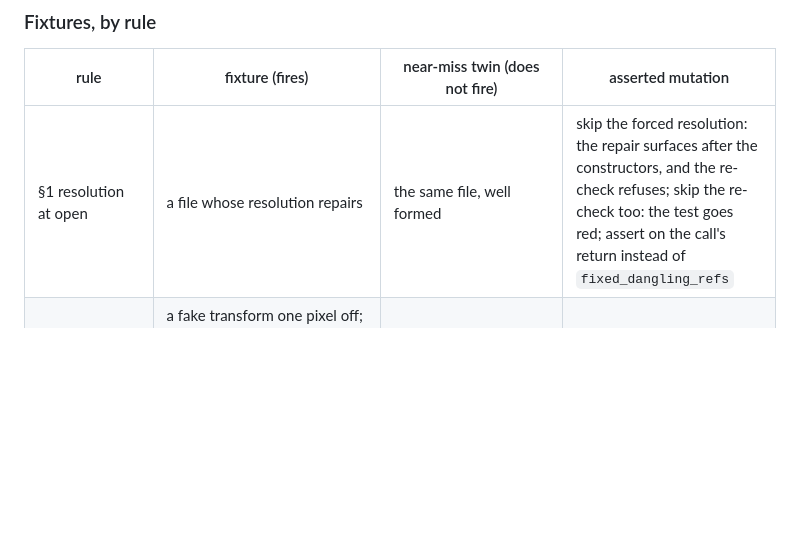
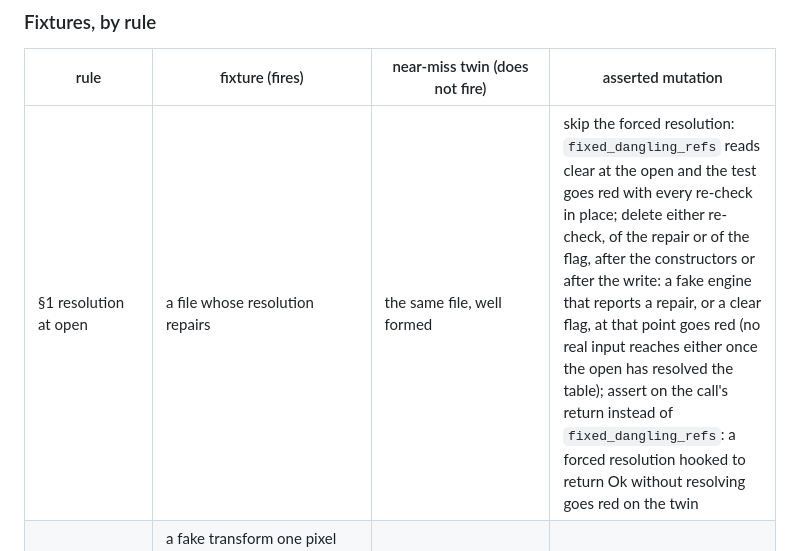
Before and after one commit to TensorGreed/burrow, a Markdown page: docs/adr/0031-redaction-v1-flattens-the-redacted-page.md, the part around the change. Drawn GitHub-style; blank space fills up the shorter version.

Commit message:
docs(adr): say which mutation of the open-time resolution each test catches
The section 1 fixture row in ADR 0031 said that skipping the forced
resolution and its re-check turns the test red. On slice 1's code that held
only once both re-checks were deleted. With slice 2's flag reading, skipping
the forced resolution goes red alone, each later re-check is caught by the
fake engine that lies at that point, and asserting on the call's return is
caught by the twin. The row now states each of those.

Co-Authored-By: Claude Opus 5.5 <noreply@anthropic.com>

```diff
--- a/docs/adr/0031-redaction-v1-flattens-the-redacted-page.md
+++ b/docs/adr/0031-redaction-v1-flattens-the-redacted-page.md
@@ -1047,7 +1047,7 @@ The slice builds from this list.
 
 | rule | fixture (fires) | near-miss twin (does not fire) | asserted mutation |
 |---|---|---|---|
-| §1 resolution at open | a file whose resolution repairs | the same file, well formed | skip the forced resolution: the repair surfaces after the constructors, and the re-check refuses; skip the re-check too: the test goes red; assert on the call's return instead of `fixed_dangling_refs` |
+| §1 resolution at open | a file whose resolution repairs | the same file, well formed | skip the forced resolution: `fixed_dangling_refs` reads clear at the open and the test goes red with every re-check in place; delete either re-check, of the repair or of the flag, after the constructors or after the write: a fake engine that reports a repair, or a clear flag, at that point goes red (no real input reaches either once the open has resolved the table); assert on the call's return instead of `fixed_dangling_refs`: a forced resolution hooked to return Ok without resolving goes red on the twin |
 | §1 step 6 `[paint-disagrees]` | a fake transform one pixel off; a fault planted in the paint side's display-to-user conversion; PDFium's rounding half a pixel the wrong way | the true transform | delete the cross-check; compute the check through user space |
 | §1 step 6 size and length | a render worker reporting *W* or *H* one more than the frame gives; a hand-off buffer one byte short, and one byte long | exact size and length | trust the reported size; delete the checked multiplication |
 | §2 walk membership (H-2 class) | an object off the page tree that declares itself a page and holds the page's content, kept by a referrer; an off-tree template page | a real page-tree member | recognise members by `/Type`: the fixture goes `Ok` and red |
```
